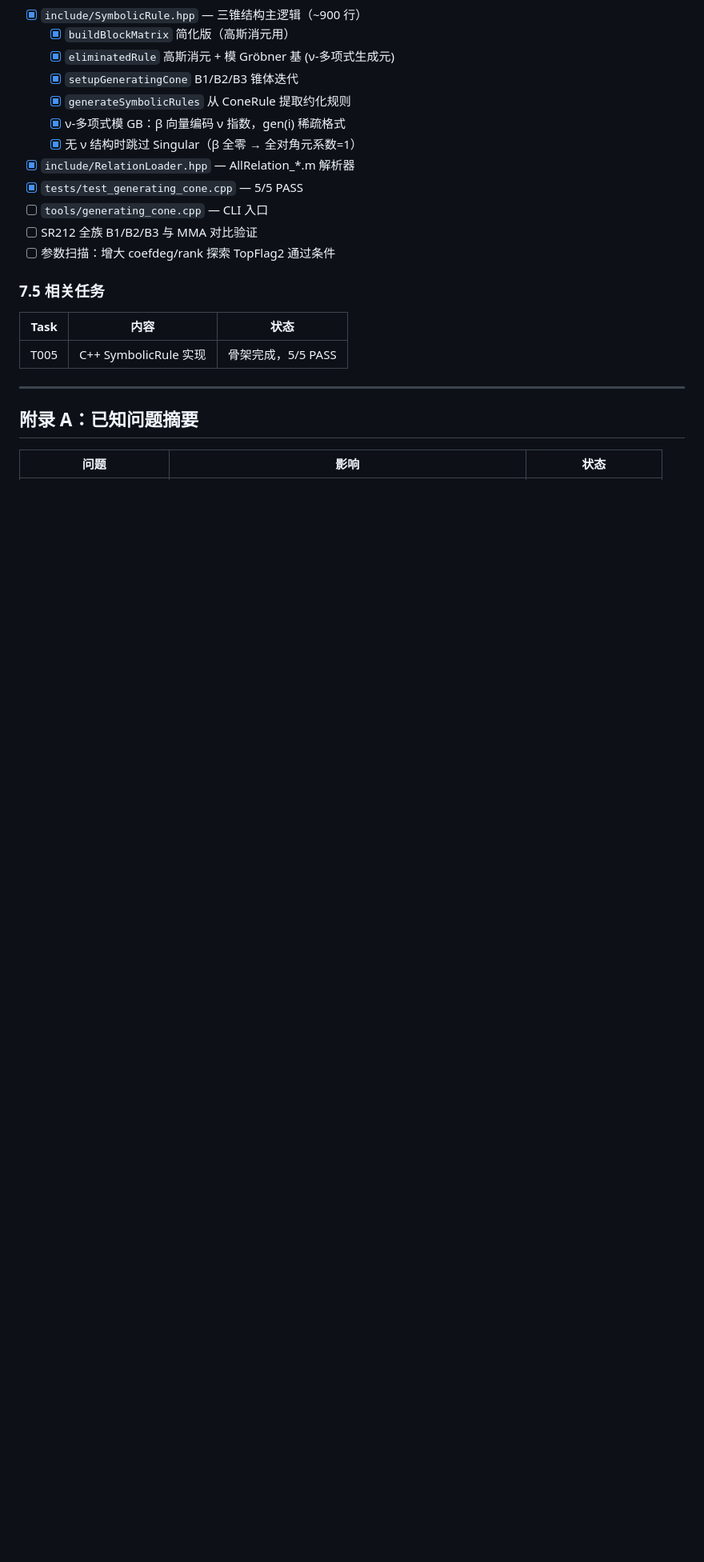
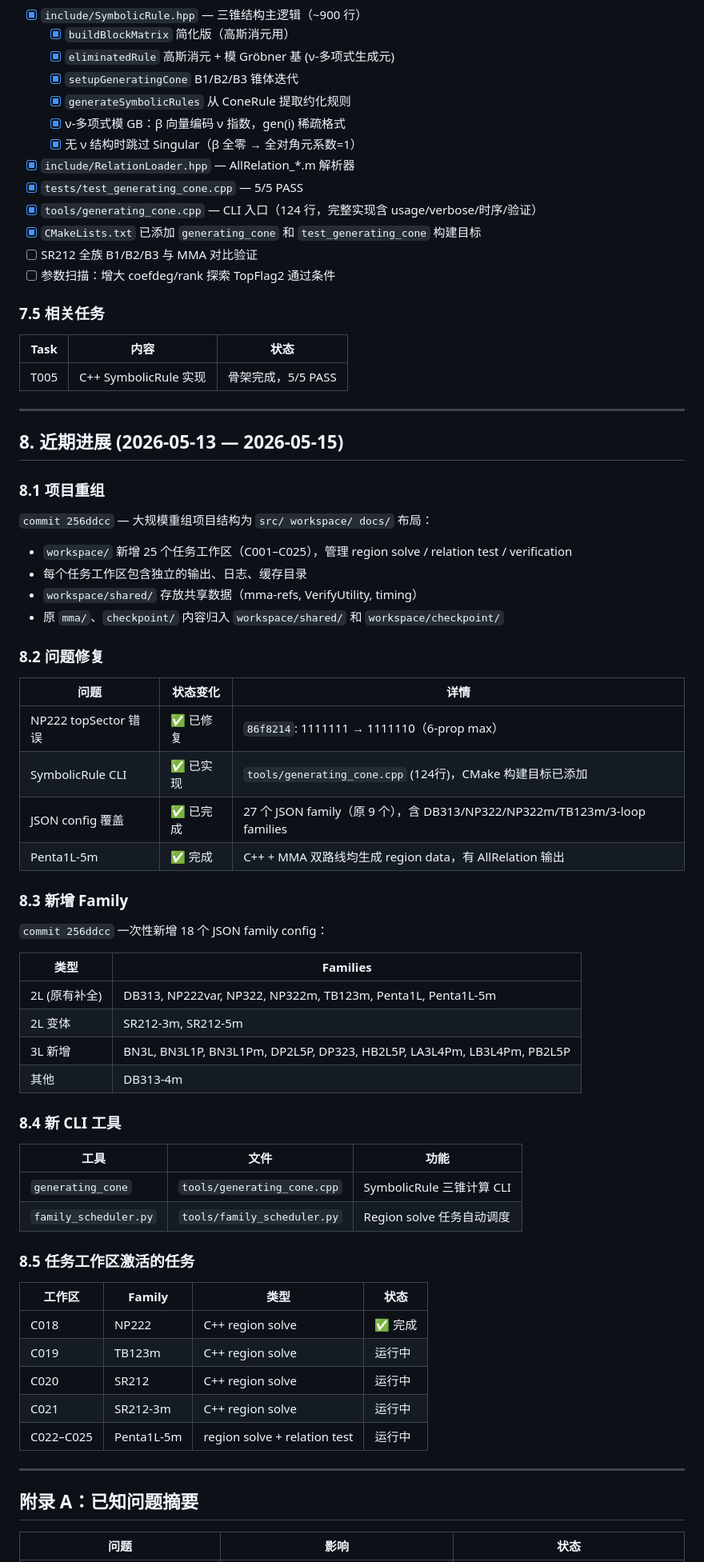
Before and after one commit to wwhclavier-svg/Large-Index-Expansion-CPP, a Markdown page: DEV_STATUS.md, the part around one of its changes. Shown at 80% size. Rendered like a GitHub page; blank space fills up the shorter version.

```diff
--- a/DEV_STATUS.md
+++ b/DEV_STATUS.md
@@ -402,7 +425,8 @@ SymbolicRuleAlgorithm  → 模 Gröbner 三锥规则 → 完备约化规则
   - [x] 无 ν 结构时跳过 Singular（β 全零 → 全对角元系数=1）
 - [x] `include/RelationLoader.hpp` — AllRelation_*.m 解析器
 - [x] `tests/test_generating_cone.cpp` — 5/5 PASS
-- [ ] `tools/generating_cone.cpp` — CLI 入口
+- [x] `tools/generating_cone.cpp` — CLI 入口（124 行，完整实现含 usage/verbose/时序/验证）
+- [x] `CMakeLists.txt` 已添加 `generating_cone` 和 `test_generating_cone` 构建目标
 - [ ] SR212 全族 B1/B2/B3 与 MMA 对比验证
 - [ ] 参数扫描：增大 coefdeg/rank 探索 TopFlag2 通过条件
 
@@ -414,6 +438,55 @@ SymbolicRuleAlgorithm  → 模 Gröbner 三锥规则 → 完备约化规则
 
 ---
 
+## 8. 近期进展 (2026-05-13 — 2026-05-15)
+
+### 8.1 项目重组
+
+`commit 256ddcc` — 大规模重组项目结构为 `src/ workspace/ docs/` 布局：
+- `workspace/` 新增 25 个任务工作区（C001–C025），管理 region solve / relation test / verification
+- 每个任务工作区包含独立的输出、日志、缓存目录
+- `workspace/shared/` 存放共享数据（mma-refs, VerifyUtility, timing）
+- 原 `mma/`、`checkpoint/` 内容归入 `workspace/shared/` 和 `workspace/checkpoint/`
+
+### 8.2 问题修复
+
+| 问题 | 状态变化 | 详情 |
+|------|----------|------|
+| NP222 topSector 错误 | ✅ 已修复 | `86f8214`: 1111111 → 1111110（6-prop max） |
+| SymbolicRule CLI | ✅ 已实现 | `tools/generating_cone.cpp` (124行)，CMake 构建目标已添加 |
+| JSON config 覆盖 | ✅ 已完成 | 27 个 JSON family（原 9 个），含 DB313/NP322/NP322m/TB123m/3-loop families |
+| Penta1L-5m | ✅ 完成 | C++ + MMA 双路线均生成 region data，有 AllRelation 输出 |
+
+### 8.3 新增 Family
+
+`commit 256ddcc` 一次性新增 18 个 JSON family config：
+
+| 类型 | Families |
+|------|----------|
+| 2L (原有补全) | DB313, NP222var, NP322, NP322m, TB123m, Penta1L, Penta1L-5m |
+| 2L 变体 | SR212-3m, SR212-5m |
+| 3L 新增 | BN3L, BN3L1P, BN3L1Pm, DP2L5P, DP323, HB2L5P, LA3L4Pm, LB3L4Pm, PB2L5P |
+| 其他 | DB313-4m |
+
+### 8.4 新 CLI 工具
+
+| 工具 | 文件 | 功能 |
+|------|------|------|
+| `generating_cone` | `tools/generating_cone.cpp` | SymbolicRule 三锥计算 CLI |
+| `family_scheduler.py` | `tools/family_scheduler.py` | Region solve 任务自动调度 |
+
+### 8.5 任务工作区激活的任务
+
+| 工作区 | Family | 类型 | 状态 |
+|--------|--------|------|------|
+| C018 | NP222 | C++ region solve | ✅ 完成 |
+| C019 | TB123m | C++ region solve | 运行中 |
+| C020 | SR212 | C++ region solve | 运行中 |
+| C021 | SR212-3m | C++ region solve | 运行中 |
+| C022–C025 | Penta1L-5m | region solve + relation test | 运行中 |
+
+---
+
 ## 附录 A：已知问题摘要
 
 | 问题 | 影响 | 状态 |
```
Also changed, not shown: other parts of DEV_STATUS.md (+65 -26 lines).
